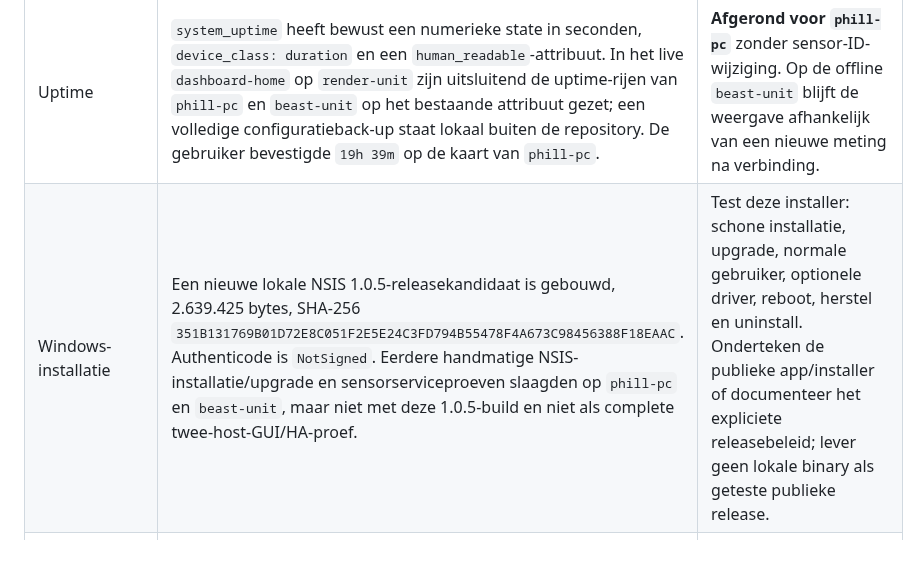
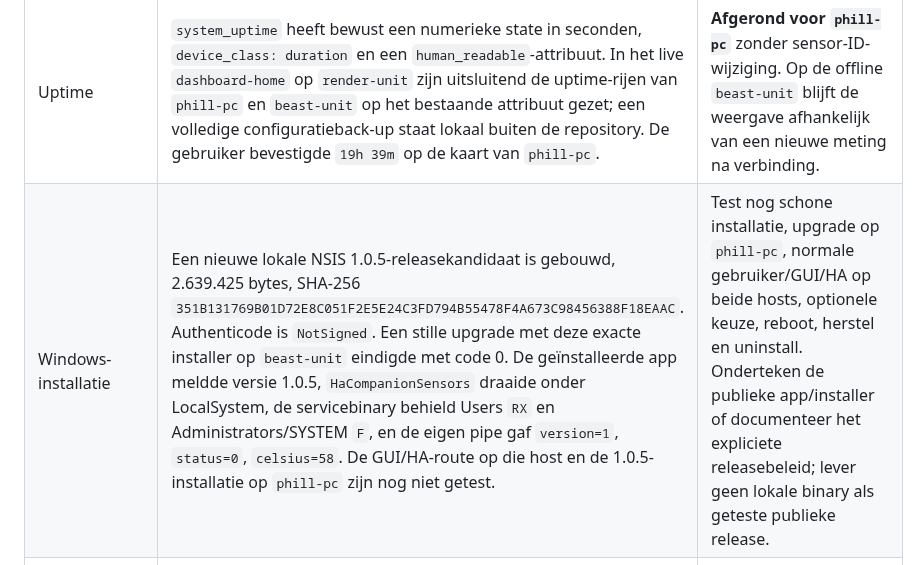
Before and after one commit to Fill84/HA-Companion-App, a Markdown page: docs/audit/2026-09-24-installation-ha-hacs-follow-up.md, the part around the change. Drawn GitHub-style.

Commit message:
docs(release): record 1.0.5 beast-unit upgrade evidence
The candidate NSIS upgrade installed version 1.0.5 on beast-unit and kept the sensor service running with a valid temperature snapshot. Record the remaining GUI, HA, signing, and phill-pc release gates.

```diff
--- a/docs/audit/2026-09-24-installation-ha-hacs-follow-up.md
+++ b/docs/audit/2026-09-24-installation-ha-hacs-follow-up.md
@@ -5,7 +5,7 @@ Datum: 24 september 2026. Deze controle vult de [projectaudit](2026-09-23/AUDIT.
 | Onderdeel | Bevinding en bewijs | Status / vereiste proef |
 |---|---|---|
 | Uptime | `system_uptime` heeft bewust een numerieke state in seconden, `device_class: duration` en een `human_readable`-attribuut. In het live `dashboard-home` op `render-unit` zijn uitsluitend de uptime-rijen van `phill-pc` en `beast-unit` op het bestaande attribuut gezet; een volledige configuratieback-up staat lokaal buiten de repository. De gebruiker bevestigde `19h 39m` op de kaart van `phill-pc`. | **Afgerond voor `phill-pc`** zonder sensor-ID-wijziging. Op de offline `beast-unit` blijft de weergave afhankelijk van een nieuwe meting na verbinding. |
-| Windows-installatie | Een nieuwe lokale NSIS 1.0.5-releasekandidaat is gebouwd, 2.639.425 bytes, SHA-256 `351B131769B01D72E8C051F2E5E24C3FD794B55478F4A673C98456388F18EAAC`. Authenticode is `NotSigned`. Eerdere handmatige NSIS-installatie/upgrade en sensorserviceproeven slaagden op `phill-pc` en `beast-unit`, maar niet met deze 1.0.5-build en niet als complete twee-host-GUI/HA-proef. | Test deze installer: schone installatie, upgrade, normale gebruiker, optionele driver, reboot, herstel en uninstall. Onderteken de publieke app/installer of documenteer het expliciete releasebeleid; lever geen lokale binary als geteste publieke release. |
+| Windows-installatie | Een nieuwe lokale NSIS 1.0.5-releasekandidaat is gebouwd, 2.639.425 bytes, SHA-256 `351B131769B01D72E8C051F2E5E24C3FD794B55478F4A673C98456388F18EAAC`. Authenticode is `NotSigned`. Een stille upgrade met deze exacte installer op `beast-unit` eindigde met code 0. De geïnstalleerde app meldde versie 1.0.5, `HaCompanionSensors` draaide onder LocalSystem, de servicebinary behield Users `RX` en Administrators/SYSTEM `F`, en de eigen pipe gaf `version=1`, `status=0`, `celsius=58`. De GUI/HA-route op die host en de 1.0.5-installatie op `phill-pc` zijn nog niet getest. | Test nog schone installatie, upgrade op `phill-pc`, normale gebruiker/GUI/HA op beide hosts, optionele keuze, reboot, herstel en uninstall. Onderteken de publieke app/installer of documenteer het expliciete releasebeleid; lever geen lokale binary als geteste publieke release. |
 | HA-integratie | De afzonderlijke repo heeft lokale, niet gepushte correcties aan webhookcontract, availability, ID-behoud en registratie. Python-tests gebruiken grotendeels HA-stubs; de huidige 32 tests slagen. Deze vervolgcontrole vond ook ontbrekende object/typevalidatie bij registratie, debuglogging van de volledige `/api/desktop_app/update`-body en onbeperkte onbekende sensoren in batches; broncodefixen en regressietests zijn aangebracht. Op `render-unit` draait nog 1.0.10; er is geen testmatrix met echte HA Core, recorder/entity registry en HACS-upgrade. | Integratie opnieuw testen op echte HA, inclusief upgrade met behoud van entity-ID's, herstel na offline/online, onbekende sensoren, corrupt storage, unload/reload en meerdere devices. |
 | HACS | Publieke `ha-integration`-main en tag `1.0.10` wijzen naar dezelfde oude commit (`d80f1f3…`); de lokale integratie staat commits vooruit. De desktoprelease-workflow verpakt HA-code als zip in de desktoprepo, maar maakt geen nieuwe tag of release in de afzonderlijke HACS-repository. HACS kiest releases uit die integratierepo, of anders de default branch ([HACS-documentatie](https://www.hacs.xyz/docs/publish/integration/)). Manifest 1.0.11, changelog en releaseprocedure zijn lokaal voorbereid. | Echte HA-/HACS-compatibiliteitscontrole en een afzonderlijke integratietag/release zijn nodig. Geen push/tag zolang de eerder afgesproken twee-host-releasetest ontbreekt. |
 | Documentatie | De installatie-/upgrade-/herstelgids, integratie-README, desktop-README, root-README en driverprovenance zijn bijgewerkt. De aparte HACS-releaseprocedure en rollback leggen de releasevolgorde vast. Het broncodeaanbod voor de meegeleverde PawnIO-driver moet in release-artifacts worden gecontroleerd. | Link- en artefactcontrole op de uiteindelijke, publiek beschikbare release blijft nodig. |
```
Also changed, not shown: docs/plans/2026-09-24-verificatiestatus.md (+2 -0 lines).
